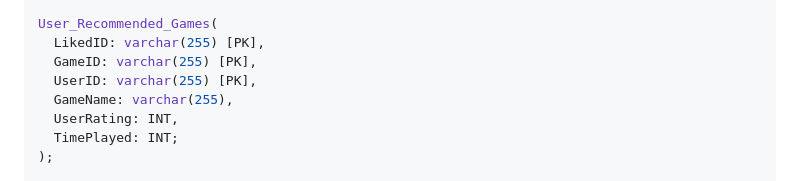
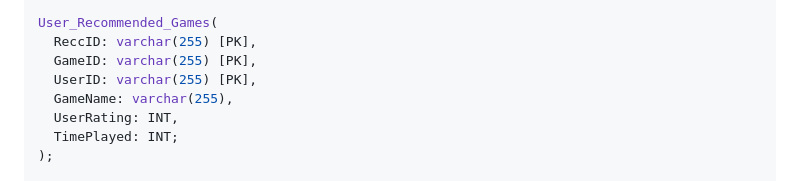
Before and after one commit to cs411-alawini/su23-cs411-team002-juicyfruit, a Markdown page: doc/Stage2_Database_Design.md, the part around the change. Rendered like a GitHub page.

```diff
--- a/doc/Stage2_Database_Design.md
+++ b/doc/Stage2_Database_Design.md
@@ -44,7 +44,7 @@ Reviews(
   );
 
 User_Recommended_Games(
-  LikedID: varchar(255) [PK],
+  ReccID: varchar(255) [PK],
   GameID: varchar(255) [PK],
   UserID: varchar(255) [PK],
   GameName: varchar(255),
```
